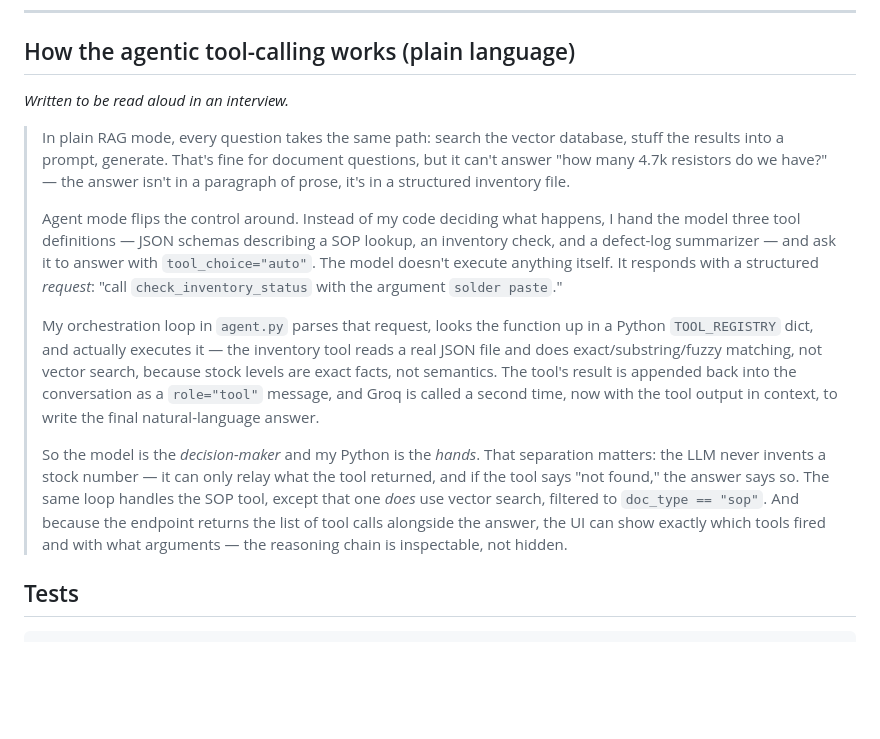
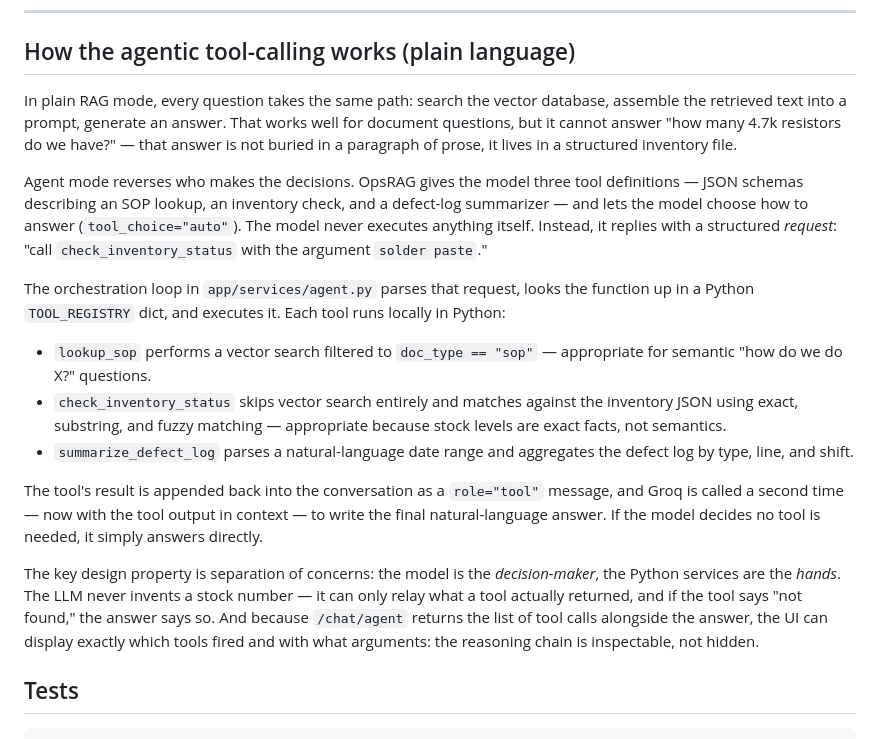
Before and after one commit to Nzhf/OpsRag, a Markdown page: README.md, the part around the change. Rendered like a GitHub page; blank space fills up the shorter version.

Commit message:
Docs: rewrite agentic tool-calling section as reader-facing documentation

```diff
--- a/README.md
+++ b/README.md
@@ -166,15 +166,19 @@ Requires Python 3.11+. Free-tier accounts at [Qdrant Cloud](https://cloud.qdrant
 
 ## How the agentic tool-calling works (plain language)
 
-*Written to be read aloud in an interview.*
+In plain RAG mode, every question takes the same path: search the vector database, assemble the retrieved text into a prompt, generate an answer. That works well for document questions, but it cannot answer "how many 4.7k resistors do we have?" — that answer is not buried in a paragraph of prose, it lives in a structured inventory file.
 
-> In plain RAG mode, every question takes the same path: search the vector database, stuff the results into a prompt, generate. That's fine for document questions, but it can't answer "how many 4.7k resistors do we have?" — the answer isn't in a paragraph of prose, it's in a structured inventory file.
->
-> Agent mode flips the control around. Instead of my code deciding what happens, I hand the model three tool definitions — JSON schemas describing a SOP lookup, an inventory check, and a defect-log summarizer — and ask it to answer with `tool_choice="auto"`. The model doesn't execute anything itself. It responds with a structured *request*: "call `check_inventory_status` with the argument `solder paste`."
->
-> My orchestration loop in `agent.py` parses that request, looks the function up in a Python `TOOL_REGISTRY` dict, and actually executes it — the inventory tool reads a real JSON file and does exact/substring/fuzzy matching, not vector search, because stock levels are exact facts, not semantics. The tool's result is appended back into the conversation as a `role="tool"` message, and Groq is called a second time, now with the tool output in context, to write the final natural-language answer.
->
-> So the model is the *decision-maker* and my Python is the *hands*. That separation matters: the LLM never invents a stock number — it can only relay what the tool returned, and if the tool says "not found," the answer says so. The same loop handles the SOP tool, except that one *does* use vector search, filtered to `doc_type == "sop"`. And because the endpoint returns the list of tool calls alongside the answer, the UI can show exactly which tools fired and with what arguments — the reasoning chain is inspectable, not hidden.
+Agent mode reverses who makes the decisions. OpsRAG gives the model three tool definitions — JSON schemas describing an SOP lookup, an inventory check, and a defect-log summarizer — and lets the model choose how to answer (`tool_choice="auto"`). The model never executes anything itself. Instead, it replies with a structured *request*: "call `check_inventory_status` with the argument `solder paste`."
+
+The orchestration loop in `app/services/agent.py` parses that request, looks the function up in a Python `TOOL_REGISTRY` dict, and executes it. Each tool runs locally in Python:
+
+- `lookup_sop` performs a vector search filtered to `doc_type == "sop"` — appropriate for semantic "how do we do X?" questions.
+- `check_inventory_status` skips vector search entirely and matches against the inventory JSON using exact, substring, and fuzzy matching — appropriate because stock levels are exact facts, not semantics.
+- `summarize_defect_log` parses a natural-language date range and aggregates the defect log by type, line, and shift.
+
+The tool's result is appended back into the conversation as a `role="tool"` message, and Groq is called a second time — now with the tool output in context — to write the final natural-language answer. If the model decides no tool is needed, it simply answers directly.
+
+The key design property is separation of concerns: the model is the *decision-maker*, the Python services are the *hands*. The LLM never invents a stock number — it can only relay what a tool actually returned, and if the tool says "not found," the answer says so. And because `/chat/agent` returns the list of tool calls alongside the answer, the UI can display exactly which tools fired and with what arguments: the reasoning chain is inspectable, not hidden.
 
 ## Tests
 
```
